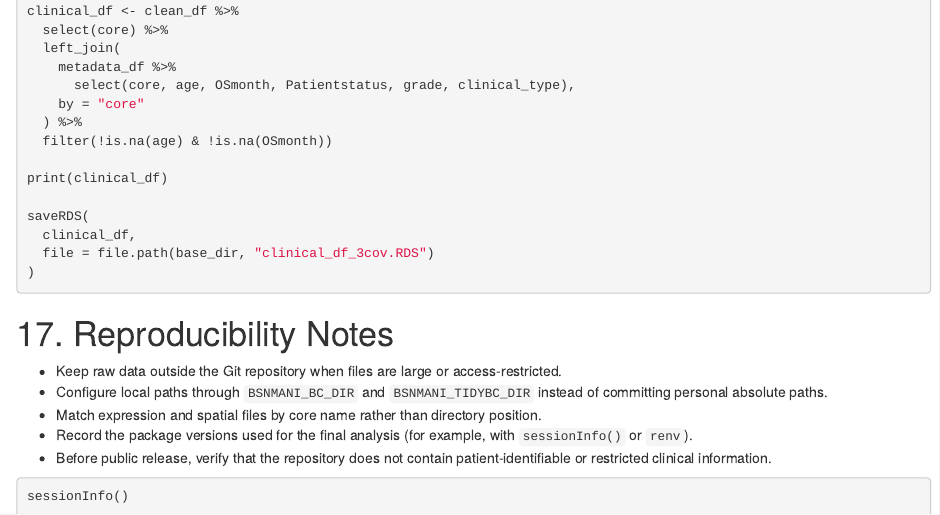
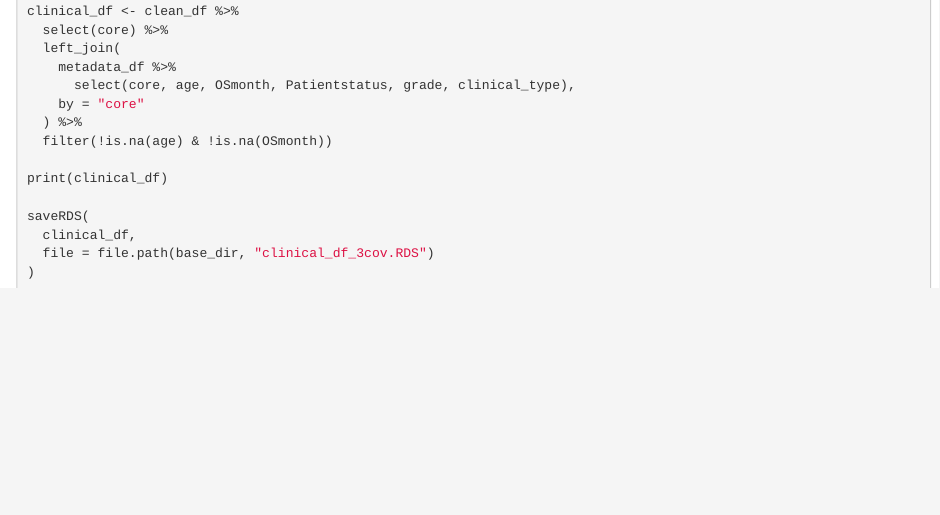
Before and after one commit to lanagarmire/SPIN, an R Markdown document (scripts/preprocessing/IMC_BC/IMC_BC_preprocessing.Rmd): the page in a window 1100 px wide, from 15610 px down. Rendered offline with R 4.5, knitr and Pandoc, with nearby package versions; the code chunks are not run, so their results and figures are left out.

Commit message:
Update and rename data_preprocessing_github.Rmd to IMC_BC_preprocessing.Rmd

````diff
--- a/scripts/preprocessing/IMC_BC/data_preprocessing_github.Rmd
+++ b/scripts/preprocessing/IMC_BC/IMC_BC_preprocessing.Rmd
@@ -858,15 +858,3 @@
   file = file.path(base_dir, "clinical_df_3cov.RDS")
 )
 ```
-
-# 17. Reproducibility Notes
-
-- Keep raw data outside the Git repository when files are large or access-restricted.
-- Configure local paths through `BSNMANI_BC_DIR` and `BSNMANI_TIDYBC_DIR` instead of committing personal absolute paths.
-- Match expression and spatial files by core name rather than directory position.
-- Record the package versions used for the final analysis (for example, with `sessionInfo()` or `renv`).
-- Before public release, verify that the repository does not contain patient-identifiable or restricted clinical information.
-
-```{r session-info}
-sessionInfo()
-```
````
